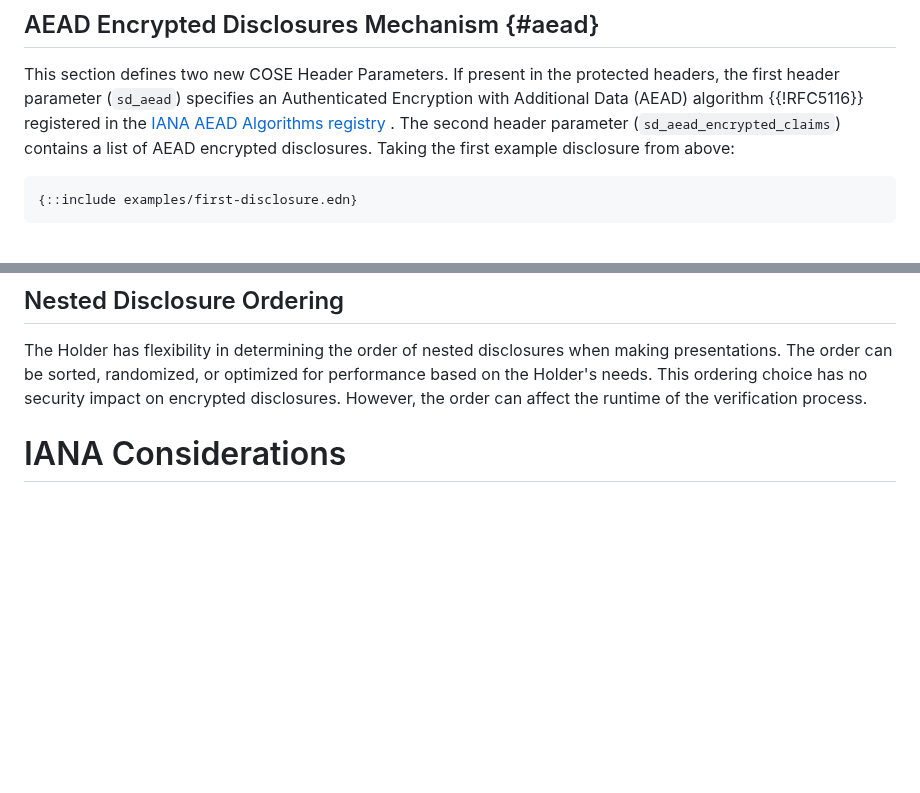
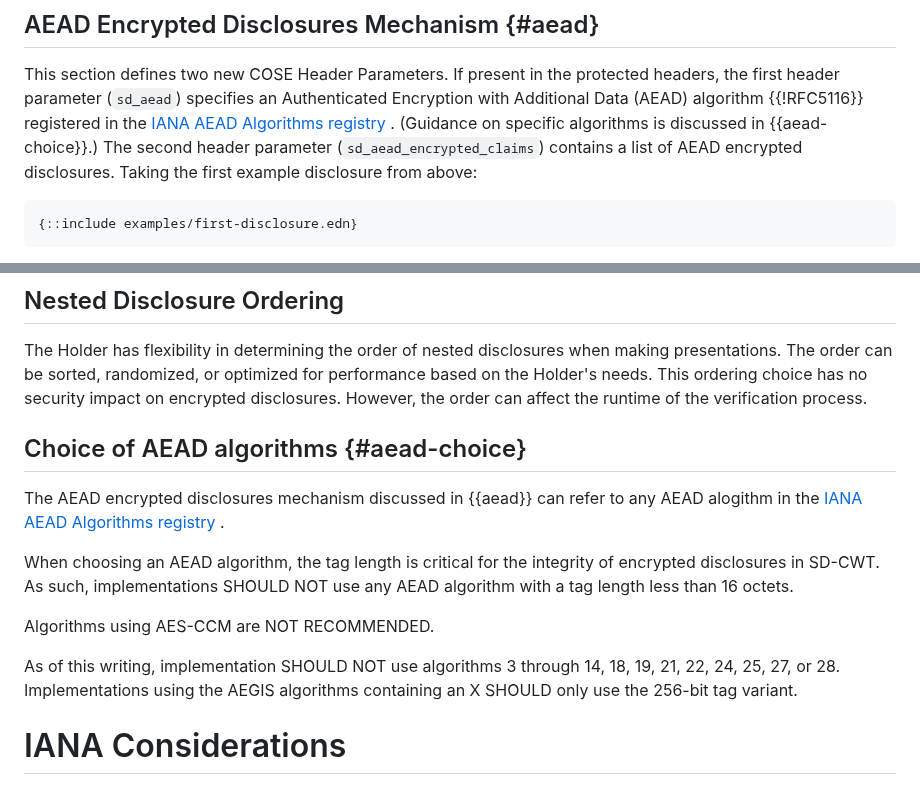
Before and after one commit to ietf-wg-spice/draft-ietf-spice-sd-cwt, a Markdown page: draft-ietf-spice-sd-cwt.md, 2 parts joined by grey strips. Rendered like a GitHub page; blank space fills up the shorter version.

Commit message:
Provide guideance on AEAD algorithm choice

```diff
--- a/draft-ietf-spice-sd-cwt.md
+++ b/draft-ietf-spice-sd-cwt.md
@@ -707,6 +707,7 @@ The initial Verifier of the key binding token might not be able to decrypt encry
 
 This section defines two new COSE Header Parameters.
 If present in the protected headers, the first header parameter (`sd_aead`) specifies an Authenticated Encryption with Additional Data (AEAD) algorithm {{!RFC5116}} registered in the [IANA AEAD Algorithms registry](https://www.iana.org/assignments/aead-parameters/aead-parameters.xhtml) .
+(Guidance on specific algorithms is discussed in {{aead-choice}}.)
 The second header parameter (`sd_aead_encrypted_claims`) contains a list of AEAD encrypted disclosures.
 Taking the first example disclosure from above:
 
@@ -1113,6 +1114,17 @@ The Holder has flexibility in determining the order of nested disclosures when m
 The order can be sorted, randomized, or optimized for performance based on the Holder's needs.
 This ordering choice has no security impact on encrypted disclosures.
 However, the order can affect the runtime of the verification process.
+
+## Choice of AEAD algorithms {#aead-choice}
+
+The AEAD encrypted disclosures mechanism discussed in {{aead}} can refer to any AEAD alogithm in the [IANA AEAD Algorithms registry](https://www.iana.org/assignments/aead-parameters/aead-parameters.xhtml) .
+
+When choosing an AEAD algorithm, the tag length is critical for the integrity of encrypted disclosures in SD-CWT.
+As such, implementations SHOULD NOT use any AEAD algorithm with a tag length less than 16 octets.
+
+Algorithms using AES-CCM are NOT RECOMMENDED.
+
+As of this writing, implementation SHOULD NOT use algorithms 3 through 14, 18, 19, 21, 22, 24, 25, 27, or 28. Implementations using the AEGIS algorithms containing an X SHOULD only use the 256-bit tag variant.
 
 # IANA Considerations
 
```
Also changed, not shown: other parts of draft-ietf-spice-sd-cwt.md (+1 -1 lines).
